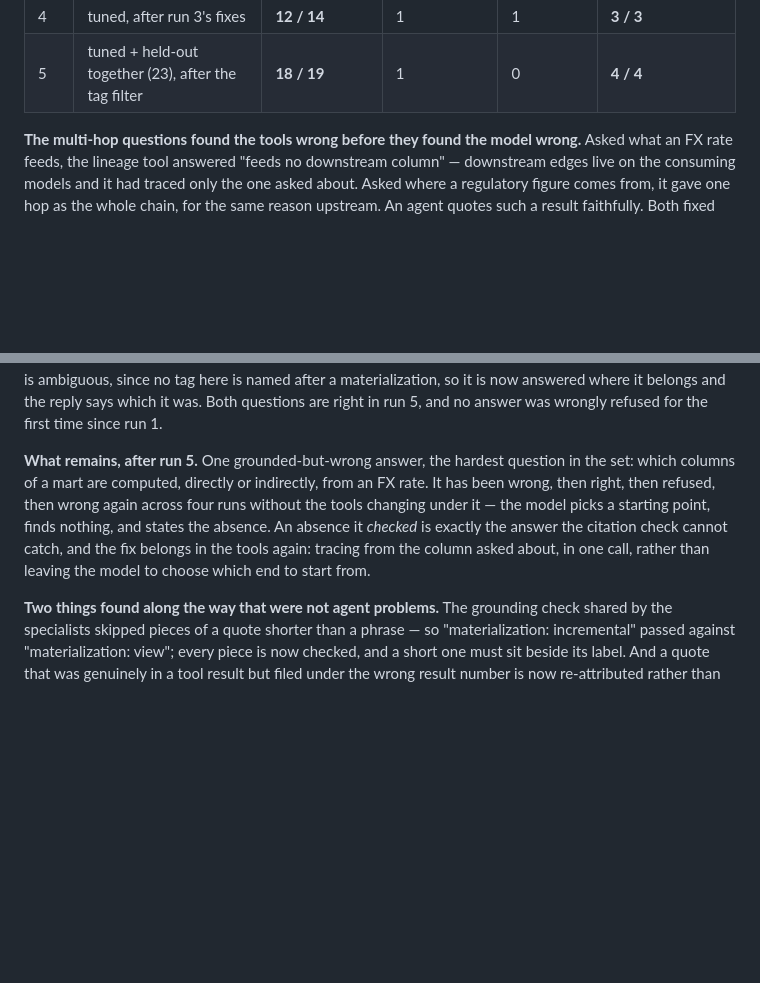
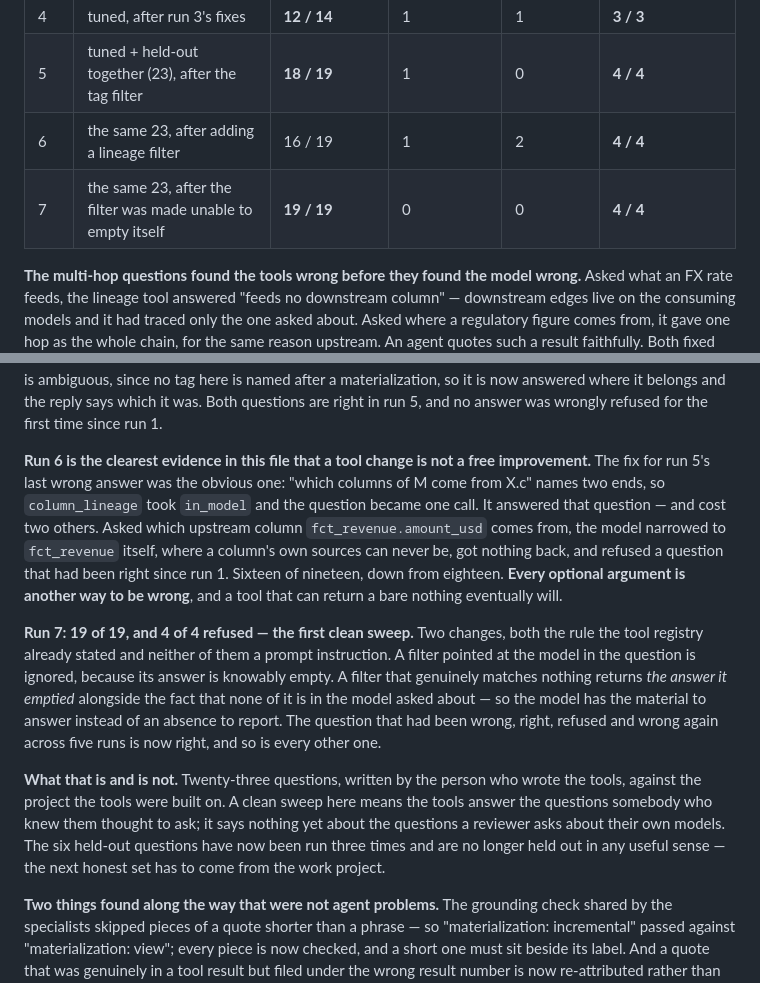
Before and after one commit to jadoon200/themis, a Markdown page: docs/EVAL.md, 2 parts joined by grey strips. Drawn GitHub-style; blank space fills up the shorter version.

```diff
--- a/docs/EVAL.md
+++ b/docs/EVAL.md
@@ -1209,6 +1209,8 @@ Every run is recorded, including the ones that went backwards, in order:
 | 3 | tuned, after quote-format changes | 10 / 14 | 3 | 1 | 3 / 3 |
 | 4 | tuned, after run 3's fixes | **12 / 14** | 1 | 1 | **3 / 3** |
 | 5 | tuned + held-out together (23), after the tag filter | **18 / 19** | 1 | 0 | **4 / 4** |
+| 6 | the same 23, after adding a lineage filter | 16 / 19 | 1 | 2 | **4 / 4** |
+| 7 | the same 23, after the filter was made unable to empty itself | **19 / 19** | 0 | 0 | **4 / 4** |
 
 **The multi-hop questions found the tools wrong before they found the model wrong.** Asked
 what an FX rate feeds, the lineage tool answered "feeds no downstream column" — downstream
@@ -1244,13 +1246,29 @@ ambiguous, since no tag here is named after a materialization, so it is now answ
 it belongs and the reply says which it was. Both questions are right in run 5, and no
 answer was wrongly refused for the first time since run 1.
 
-**What remains, after run 5.** One grounded-but-wrong answer, the hardest question in the
-set: which columns of a mart are computed, directly or indirectly, from an FX rate. It has
-been wrong, then right, then refused, then wrong again across four runs without the tools
-changing under it — the model picks a starting point, finds nothing, and states the absence.
-An absence it *checked* is exactly the answer the citation check cannot catch, and the fix
-belongs in the tools again: tracing from the column asked about, in one call, rather than
-leaving the model to choose which end to start from.
+**Run 6 is the clearest evidence in this file that a tool change is not a free improvement.**
+The fix for run 5's last wrong answer was the obvious one: "which columns of M come from
+X.c" names two ends, so `column_lineage` took `in_model` and the question became one call.
+It answered that question — and cost two others. Asked which upstream column
+`fct_revenue.amount_usd` comes from, the model narrowed to `fct_revenue` itself, where a
+column's own sources can never be, got nothing back, and refused a question that had been
+right since run 1. Sixteen of nineteen, down from eighteen. **Every optional argument is
+another way to be wrong**, and a tool that can return a bare nothing eventually will.
+
+**Run 7: 19 of 19, and 4 of 4 refused — the first clean sweep.** Two changes, both the rule
+the tool registry already stated and neither of them a prompt instruction. A filter pointed
+at the model in the question is ignored, because its answer is knowably empty. A filter that
+genuinely matches nothing returns *the answer it emptied* alongside the fact that none of it
+is in the model asked about — so the model has the material to answer instead of an absence
+to report. The question that had been wrong, right, refused and wrong again across five runs
+is now right, and so is every other one.
+
+**What that is and is not.** Twenty-three questions, written by the person who wrote the
+tools, against the project the tools were built on. A clean sweep here means the tools answer
+the questions somebody who knew them thought to ask; it says nothing yet about the questions
+a reviewer asks about their own models. The six held-out questions have now been run three
+times and are no longer held out in any useful sense — the next honest set has to come from
+the work project.
 
 **Two things found along the way that were not agent problems.** The grounding check shared by
 the specialists skipped pieces of a quote shorter than a phrase — so
```
Also changed, not shown: other parts of docs/EVAL.md (+52 -3 lines), 1 other file.
